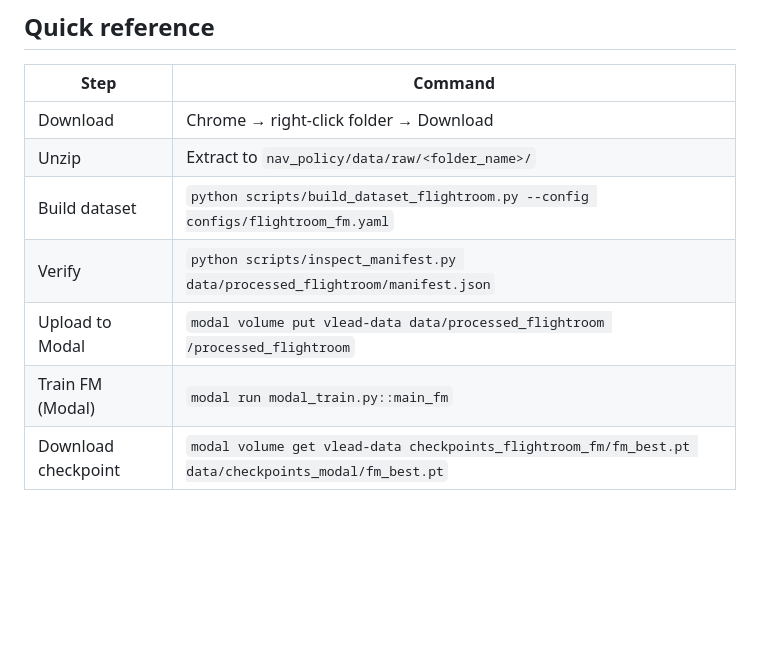
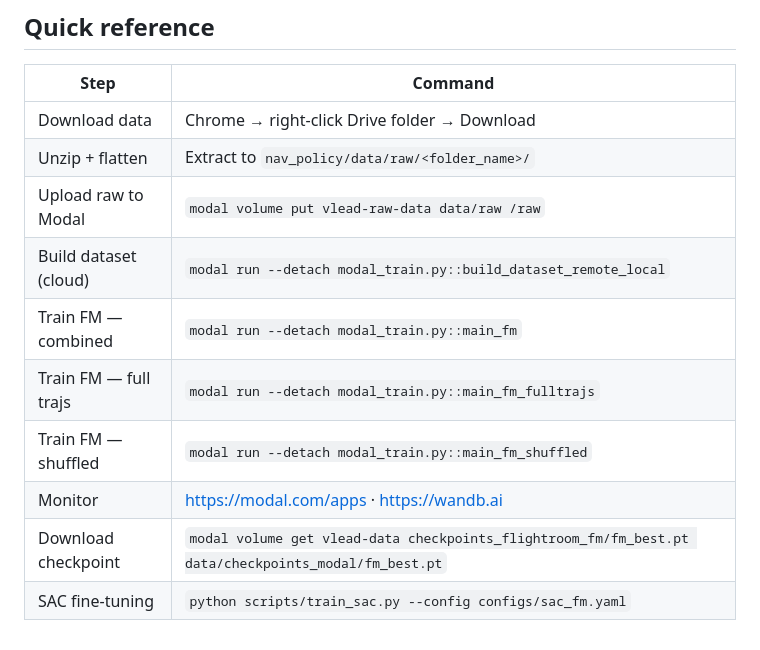
Before and after one commit to kothari1/V-LEAD, a Markdown page: nav_policy/DATA_SETUP.md, the part around one of its changes. GitHub-like rendering; blank space fills up the shorter version.

```diff
--- a/nav_policy/DATA_SETUP.md
+++ b/nav_policy/DATA_SETUP.md
@@ -217,10 +289,13 @@ Logs appear in `logs/train_fm_<jobid>.out`. W&B logging is enabled by default (s
 
 | Step | Command |
 |---|---|
-| Download | Chrome → right-click folder → Download |
-| Unzip | Extract to `nav_policy/data/raw/<folder_name>/` |
-| Build dataset | `python scripts/build_dataset_flightroom.py --config configs/flightroom_fm.yaml` |
-| Verify | `python scripts/inspect_manifest.py data/processed_flightroom/manifest.json` |
-| Upload to Modal | `modal volume put vlead-data data/processed_flightroom /processed_flightroom` |
-| Train FM (Modal) | `modal run modal_train.py::main_fm` |
+| Download data | Chrome → right-click Drive folder → Download |
+| Unzip + flatten | Extract to `nav_policy/data/raw/<folder_name>/` |
+| Upload raw to Modal | `modal volume put vlead-raw-data data/raw /raw` |
+| Build dataset (cloud) | `modal run --detach modal_train.py::build_dataset_remote_local` |
+| Train FM — combined | `modal run --detach modal_train.py::main_fm` |
+| Train FM — full trajs | `modal run --detach modal_train.py::main_fm_fulltrajs` |
+| Train FM — shuffled | `modal run --detach modal_train.py::main_fm_shuffled` |
+| Monitor | https://modal.com/apps · https://wandb.ai |
 | Download checkpoint | `modal volume get vlead-data checkpoints_flightroom_fm/fm_best.pt data/checkpoints_modal/fm_best.pt` |
+| SAC fine-tuning | `python scripts/train_sac.py --config configs/sac_fm.yaml` |
```
Also changed, not shown: other parts of nav_policy/DATA_SETUP.md (+72 -0 lines).
